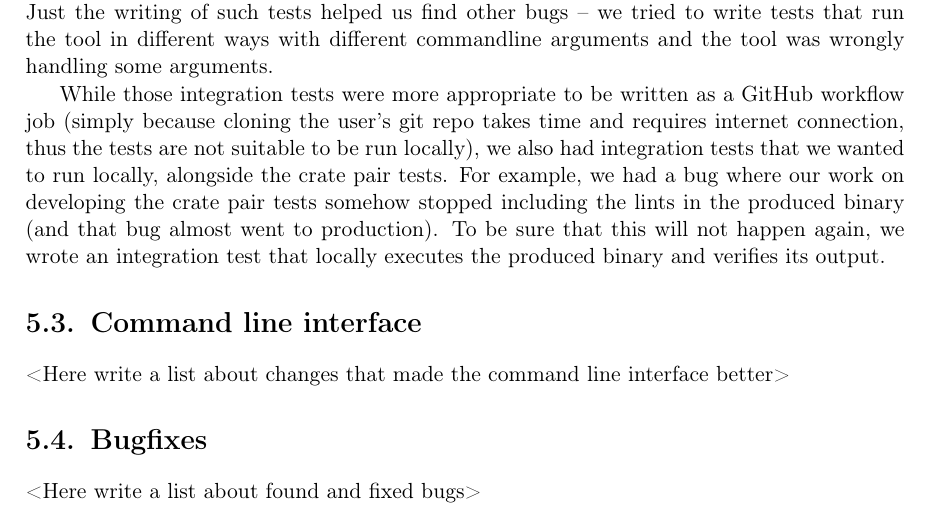
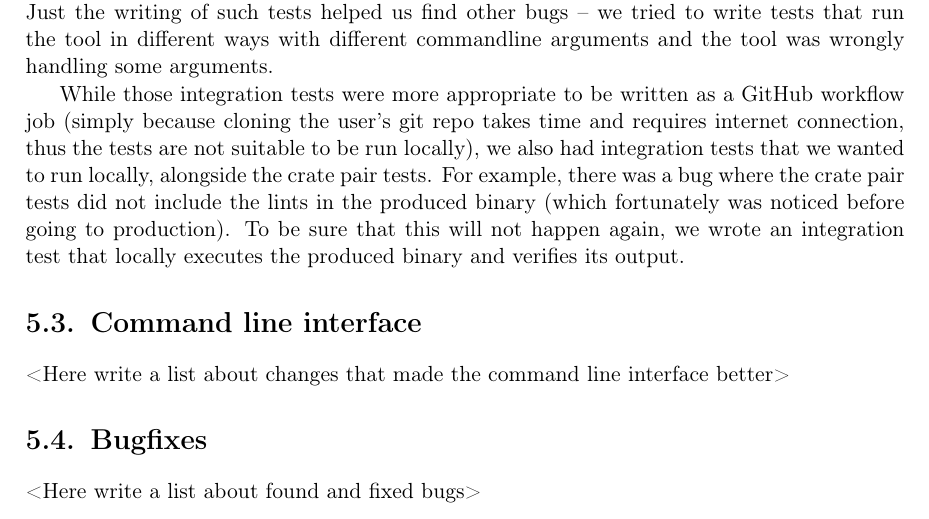
Before and after one commit to tonowak/bachelors-thesis, a LaTeX thesis (thesis-en.tex): part of page 30 of 41, cut so that both start at the same text. Compiled offline with pdfLaTeX.

Commit message:
Update thesis-en.tex
Co-authored-by: Bartosz Smolarczyk <92160712+SmolSir@users.noreply.github.com>

```diff
--- a/thesis-en.tex
+++ b/thesis-en.tex
@@ -775,8 +775,7 @@ While those integration tests were more appropriate to be written as a GitHub wo
 (simply because cloning the user's git repo takes time and requires internet connection,
 thus the tests are not suitable to be run locally),
 we also had integration tests that we wanted to run locally, alongside the crate pair tests.
-For example, we had a bug where our work on developing the crate pair tests somehow
-stopped including the lints in the produced binary (and that bug almost went to production).
+For example, there was a bug where the crate pair tests did not include the lints in the produced binary (which fortunately was noticed before going to production).
 To be sure that this will not happen again, we wrote an integration test that
 locally executes the produced binary and verifies its output.
 
```
